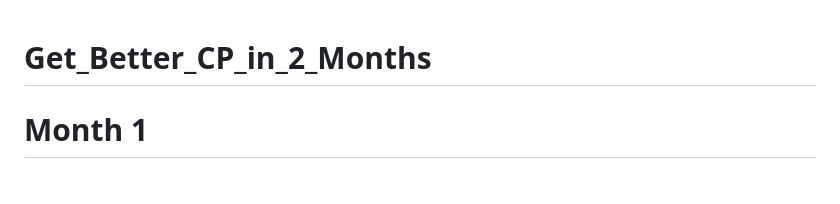
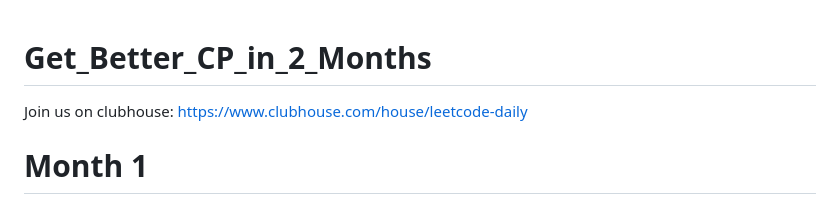
Before and after one commit to sahilbansal17/Get_Better_at_CP_in_2_Months, a Markdown page: README.md, the part around the change. GitHub-like rendering.

```diff
--- a/README.md
+++ b/README.md
@@ -1,4 +1,6 @@
 # Get_Better_CP_in_2_Months
+
+Join us on clubhouse: https://www.clubhouse.com/house/leetcode-daily
 
 # Month 1
 
```
